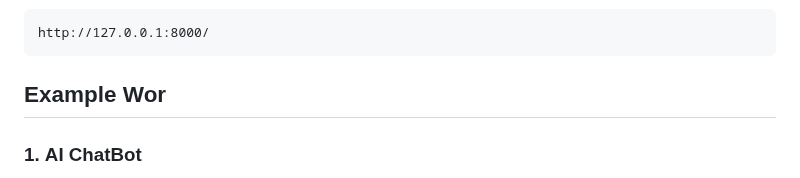
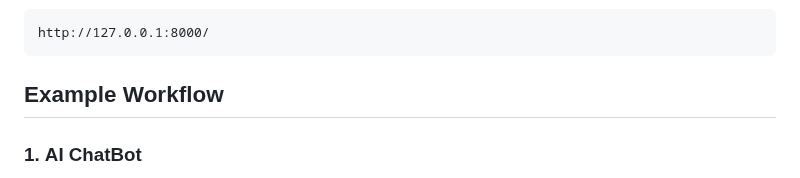
Before and after one commit to Ibrahim12142001/PDFAI, a Markdown page: README.md, the part around the change. Rendered like a GitHub page.

````diff
--- a/README.md
+++ b/README.md
@@ -82,7 +82,7 @@ A web application built with Django, Python, CSS, HTML, and JavaScript, offering
    ```
    http://127.0.0.1:8000/
    ```
-## Example Wor
+## Example Workflow
 
 ### 1. **AI ChatBot**
    - Ask questions in the chat interface.
````
